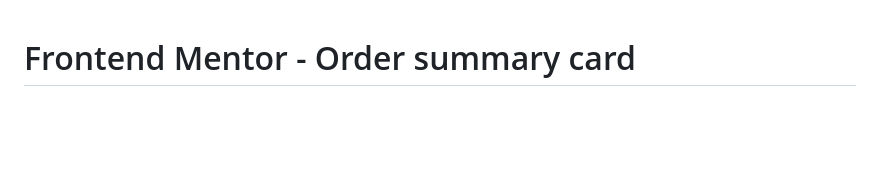
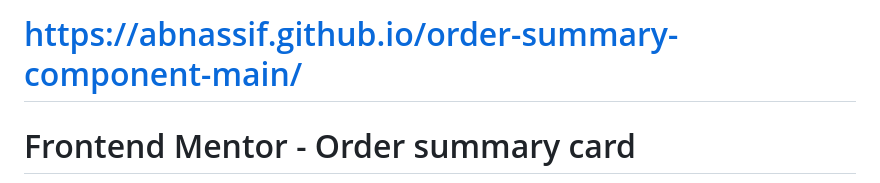
Before and after one commit to AbNassif/order-summary-component-main, a Markdown page: README.md, the part around the change. Drawn GitHub-style; blank space fills up the shorter version.

```diff
--- a/README.md
+++ b/README.md
@@ -1,3 +1,5 @@
+# https://abnassif.github.io/order-summary-component-main/
+
 # Frontend Mentor - Order summary card
 
 ![Design preview for the Order summary card coding challenge](./design/desktop-preview.jpg)
```
